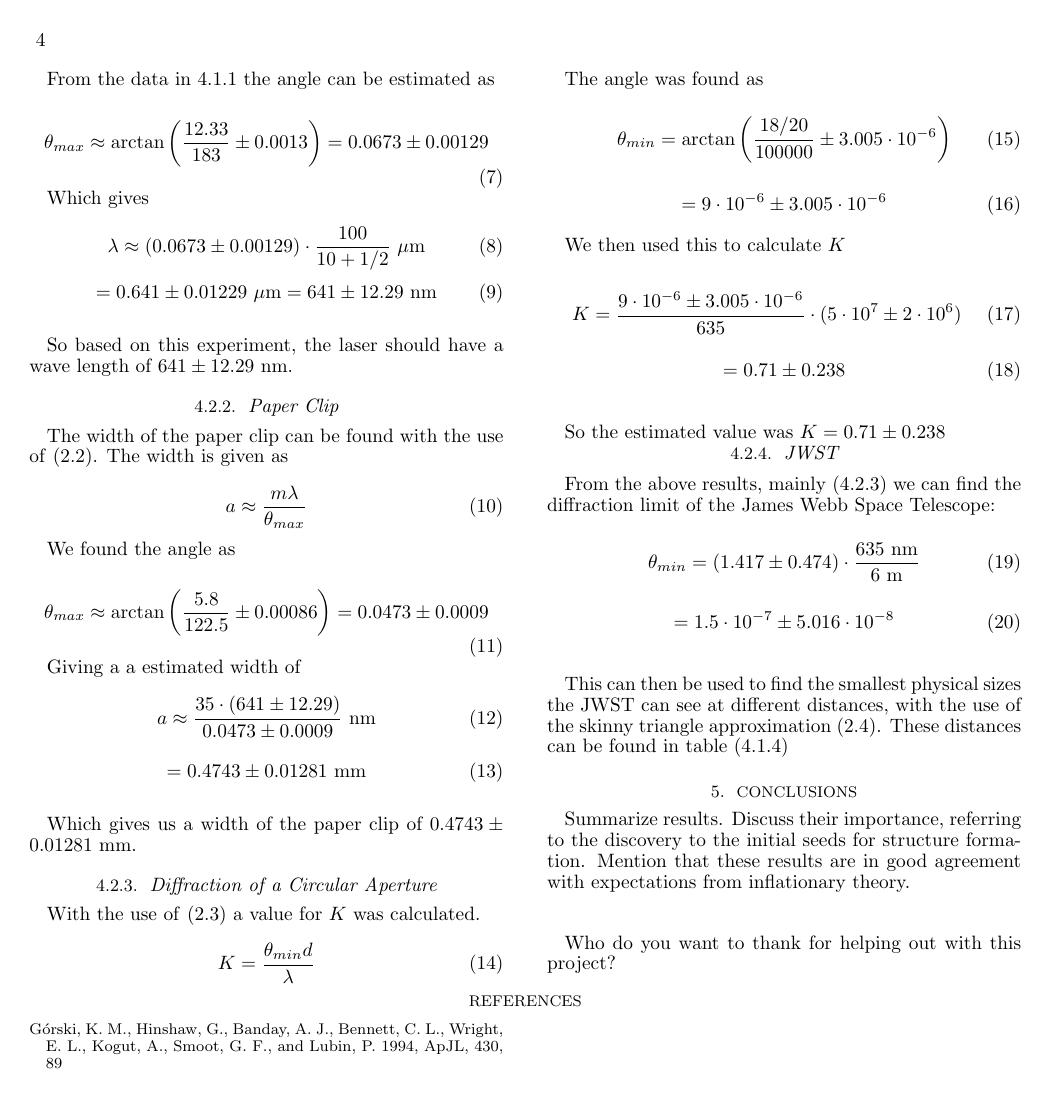
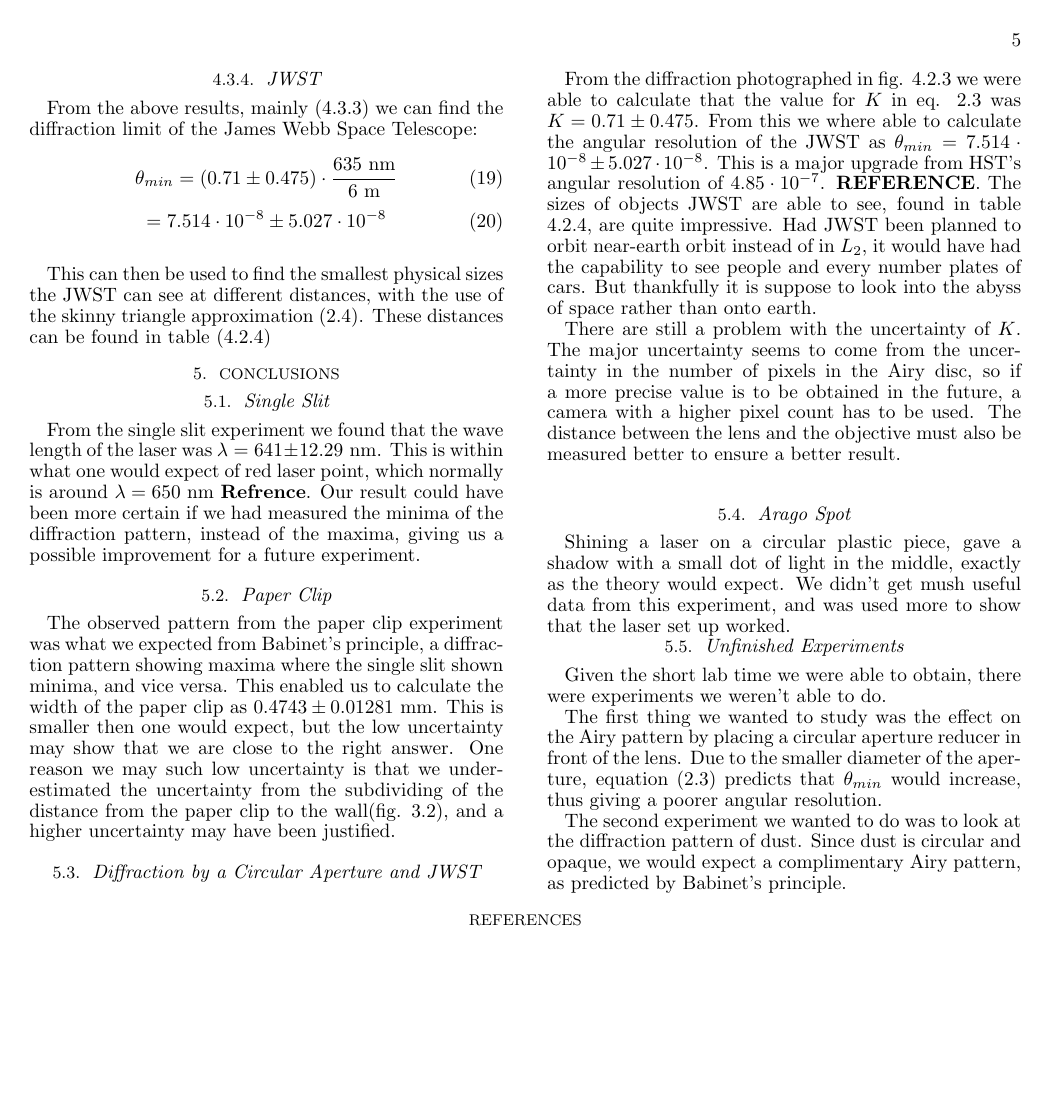
Before and after one commit to dulte/AST2210, a LaTeX document (Prosject 1/Daniel_Heinesen_Lab1.tex): page 4 of 4 before the commit and page 5 of 5 after it. Compiled offline with pdfLaTeX.

Commit message:
Add files via upload

```diff
--- a/Prosject 1/Daniel_Heinesen_Lab1.tex
+++ b/Prosject 1/Daniel_Heinesen_Lab1.tex
@@ -382,7 +406,7 @@ a \approx \frac{35\cdot (641 \pm 12.29)}{0.0473 \pm 0.0009} \text{ nm}
 
 Which gives us a width of the paper clip of $0.4743 \pm 0.01281 \text{ mm}$.
 
-\subsubsection{Diffraction of a Circular Aperture}
+\subsubsection{Diffraction by a Circular Aperture}
 
 With the use of \eqref{eq:diffLimit} a value for $K$ was calculated.
 
@@ -393,78 +417,63 @@ K = \frac{\theta_{min} d}{\lambda}
 The angle was found as
 
 \begin{equation}
-\theta_{min} = \arctan\left(\frac{18/20}{100000} \pm 3.005\cdot 10^{-6} \right)
+\theta_{min} = \arctan\left(\frac{18/20}{100000} \pm 6.02\cdot 10^{-6} \right)
 \end{equation}
 \begin{equation}
-= 9\cdot 10^{-6} \pm 3.005\cdot 10^{-6}
+= 9\cdot 10^{-6} \pm 6.02\cdot 10^{-6}
 \end{equation}
 
 We then used this to calculate $K$
 
 \begin{equation}
-K = \frac{9\cdot 10^{-6} \pm 3.005\cdot 10^{-6}}{635}\cdot(5\cdot10^7 \pm 2\cdot10^6)
+K = \frac{9\cdot 10^{-6} \pm 6.02\cdot 10^{-6}}{635}\cdot(5\cdot10^7 \pm 2\cdot10^6)
 \end{equation}
 \begin{equation}
-= 0.71 \pm 0.238
+= 0.71 \pm 0.475
 \end{equation}\label{eq:K}
 
-So the estimated value was $K = 0.71 \pm 0.238$
+So the estimated value was $K = 0.71 \pm 0.475$
+
 
 \subsubsection{JWST}
 From the above results, mainly \eqref{eq:K} we can find the diffraction limit of the James Webb Space Telescope:
 
 \begin{equation}
-\theta_{min} = (1.417 \pm 0.474) \cdot \frac{635 \text{ nm}}{6 \text{ m}}
+\theta_{min} = (0.71 \pm 0.475) \cdot \frac{635 \text{ nm}}{6 \text{ m}}
 \end{equation}
 \begin{equation}
-= 1.5\cdot 10^{-7} \pm 5.016\cdot 10^{-8}
+= 7.514\cdot 10^{-8} \pm 5.027\cdot 10^{-8}
 \end{equation}\label{JWSTDiffLimit}
 
 This can then be used to find the smallest physical sizes the JWST can see at different distances, with the use of the skinny triangle approximation \eqref{eq:skinny}. These distances can be found in table \eqref{tab:visionJWST}
 \section{Conclusions}
 \label{sec:conclusions}
 
-Summarize results. Discuss their importance, referring to the
-discovery to the initial seeds for structure formation. Mention that
-these results are in good agreement with expectations from
-inflationary theory.
+\subsection{Single Slit}
+From the single slit experiment we found that the wave length of the laser was $\lambda = 641 \pm 12.29 \text{ nm}$. This is within what one would expect of red laser point, which normally is around $\lambda = 650$ nm \textbf{Refrence}. Our result could have been more certain if we had measured the minima of the diffraction pattern, instead of the maxima, giving us a possible improvement for a future experiment.
+
+\subsection{Paper Clip}
+The observed pattern from the paper clip experiment was what we expected from Babinet's principle, a diffraction pattern showing maxima where the single slit shown minima, and vice versa. This enabled us to calculate the width of the paper clip as $0.4743 \pm 0.01281 \text{ mm}$. This is smaller then one would expect, but the low uncertainty may show that we are close to the right answer. One reason we may such low uncertainty is that we underestimated the uncertainty from the subdividing of the distance from the paper clip to the wall(fig. \ref{fig:setupPaperClip}), and a higher uncertainty may have been justified.
+
+\subsection{Diffraction by a Circular Aperture and JWST}
+From the diffraction photographed in fig. \ref{fig:airy} we were able to calculate that the value for $K$ in eq. \ref{eq:diffLimit} was $K = 0.71 \pm 0.475$. From this we where able to calculate the angular resolution of the JWST as  $\theta_{min} = 7.514\cdot 10^{-8} \pm 5.027\cdot 10^{-8}$. This is a major upgrade from HST's angular resolution of $4.85\cdot10^{-7}$. \textbf{REFERENCE}. The sizes of objects JWST are able to see, found in table \ref{tab:visionJWST}, are quite impressive. Had JWST been planned to orbit near-earth orbit instead of in $L_2$, it would have had the capability to see people and every number plates of cars. But thankfully it is suppose to look into the abyss of space rather than onto earth.
+
+There are still a problem with the uncertainty of $K$. The major uncertainty seems to come from the uncertainty in the number of pixels in the Airy disc, so if a more precise value is to be obtained in the future, a camera with a higher pixel count has to be used. The distance between the lens and the objective must also be measured better to ensure a better result.
 
 
+\subsection{Arago Spot}
+Shining a laser on a circular plastic piece, gave a shadow with a small dot of light in the middle, exactly as the theory would expect. We didn't get mush useful data from this experiment, and was used more to show that the laser set up worked.
 
-%\begin{figure}[t]
-%
-%\mbox{\epsfig{figure=filename.eps,width=\linewidth,clip=}}
-%
-%\caption{Description of figure -- explain all elements, but do not
-%draw conclusions here.}
-%\label{fig:figure_label}
-%\end{figure}
+\subsection{Unfinished Experiments}
+Given the short lab time we were able to obtain, there were experiments we weren't able to do.
 
+The first thing we wanted to study was the effect on the Airy pattern by placing a circular aperture reducer in front of the lens. Due to the smaller diameter of the aperture, equation \eqref{eq:diffLimit} predicts that $\theta_{min}$ would increase, thus giving a poorer angular resolution.
 
-%
-%\begin{deluxetable}{lccc}
-%%\tablewidth{0pt}
-%\tablecaption{\label{tab:results}}
-%\tablecomments{Summary of main results.}
-%\tablecolumns{4}
-%\tablehead{Column 1  & Column 2 & Column 3 & Column 4}
-%\startdata
-%Item 1 & Item 2 & Item 3 & Item 4
-%\enddata
-%\end{deluxetable}
-
-
-
-\begin{acknowledgements}
-  Who do you want to thank for helping out with this project?
-\end{acknowledgements}
+The second experiment we wanted to do was to look at the diffraction pattern of dust. Since dust is circular and opaque, we would expect a complimentary Airy pattern, as predicted by Babinet's principle.
 
 \begin{thebibliography}{}
-
-\bibitem[G{\'o}rski et al.(1994)]{gorski:1994} G{\'o}rski, K. M.,
-  Hinshaw, G., Banday, A. J., Bennett, C. L., Wright, E. L., Kogut,
-  A., Smoot, G. F., and Lubin, P.\ 1994, ApJL, 430, 89
-
+%\bibliography{ref}
+%\bibliographystyle{plain}
 \end{thebibliography}
 
 
```
Also changed, not shown: Prosject 1/Daniel_Heinesen_Lab1.pdf, Prosject 1/IMG_20170828_140302.jpg (added), Prosject 1/Daniel_Heinesen_Lab1.tex (60 more changed lines).
